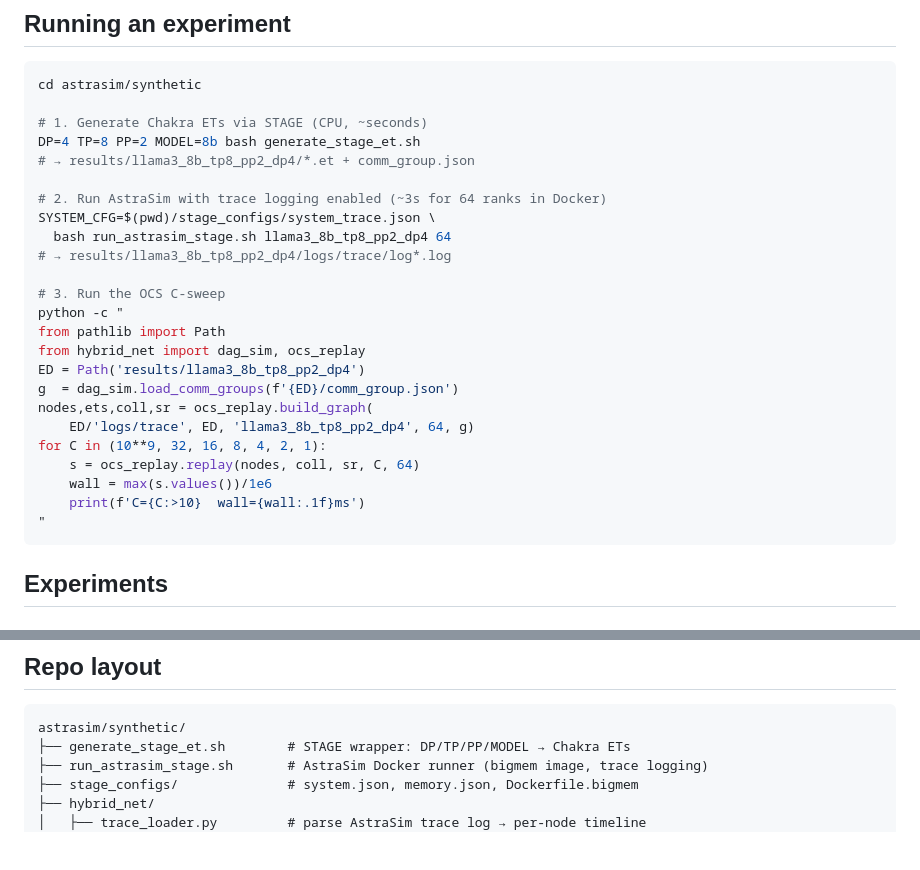
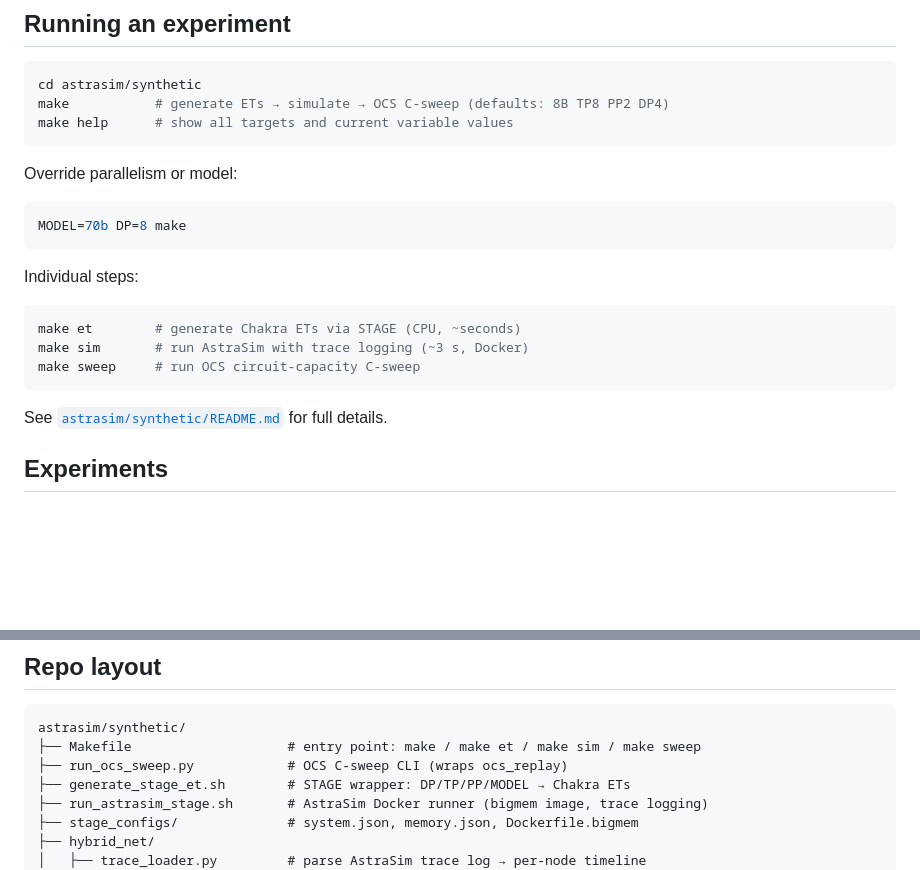
Before and after one commit to sahasam/ocs-experiments, a Markdown page: README.md, 2 parts joined by grey strips. GitHub-like rendering; blank space fills up the shorter version.

Commit message:
Update main README: replace manual 3-step workflow with make
Co-Authored-By: Claude Sonnet 4.6 <noreply@anthropic.com>

````diff
--- a/README.md
+++ b/README.md
@@ -33,30 +33,25 @@ docker build -f astrasim/synthetic/stage_configs/Dockerfile.bigmem \
 
 ```bash
 cd astrasim/synthetic
+make           # generate ETs → simulate → OCS C-sweep (defaults: 8B TP8 PP2 DP4)
+make help      # show all targets and current variable values
+```
 
-# 1. Generate Chakra ETs via STAGE (CPU, ~seconds)
-DP=4 TP=8 PP=2 MODEL=8b bash generate_stage_et.sh
-# → results/llama3_8b_tp8_pp2_dp4/*.et + comm_group.json
+Override parallelism or model:
 
-# 2. Run AstraSim with trace logging enabled (~3s for 64 ranks in Docker)
-SYSTEM_CFG=$(pwd)/stage_configs/system_trace.json \
-  bash run_astrasim_stage.sh llama3_8b_tp8_pp2_dp4 64
-# → results/llama3_8b_tp8_pp2_dp4/logs/trace/log*.log
+```bash
+MODEL=70b DP=8 make
+```
 
-# 3. Run the OCS C-sweep
-python -c "
-from pathlib import Path
-from hybrid_net import dag_sim, ocs_replay
-ED = Path('results/llama3_8b_tp8_pp2_dp4')
-g  = dag_sim.load_comm_groups(f'{ED}/comm_group.json')
-nodes,ets,coll,sr = ocs_replay.build_graph(
-    ED/'logs/trace', ED, 'llama3_8b_tp8_pp2_dp4', 64, g)
-for C in (10**9, 32, 16, 8, 4, 2, 1):
-    s = ocs_replay.replay(nodes, coll, sr, C, 64)
-    wall = max(s.values())/1e6
-    print(f'C={C:>10}  wall={wall:.1f}ms')
-"
+Individual steps:
+
+```bash
+make et        # generate Chakra ETs via STAGE (CPU, ~seconds)
+make sim       # run AstraSim with trace logging (~3 s, Docker)
+make sweep     # run OCS circuit-capacity C-sweep
 ```
+
+See [`astrasim/synthetic/README.md`](astrasim/synthetic/README.md) for full details.
 
 ## Experiments
 
@@ -117,6 +112,8 @@ OCS tier = DP all-reduces (group size 4) + PP point-to-point sends. TP collectiv
 
 ```
 astrasim/synthetic/
+├── Makefile                    # entry point: make / make et / make sim / make sweep
+├── run_ocs_sweep.py            # OCS C-sweep CLI (wraps ocs_replay)
 ├── generate_stage_et.sh        # STAGE wrapper: DP/TP/PP/MODEL → Chakra ETs
 ├── run_astrasim_stage.sh       # AstraSim Docker runner (bigmem image, trace logging)
 ├── stage_configs/              # system.json, memory.json, Dockerfile.bigmem
````
